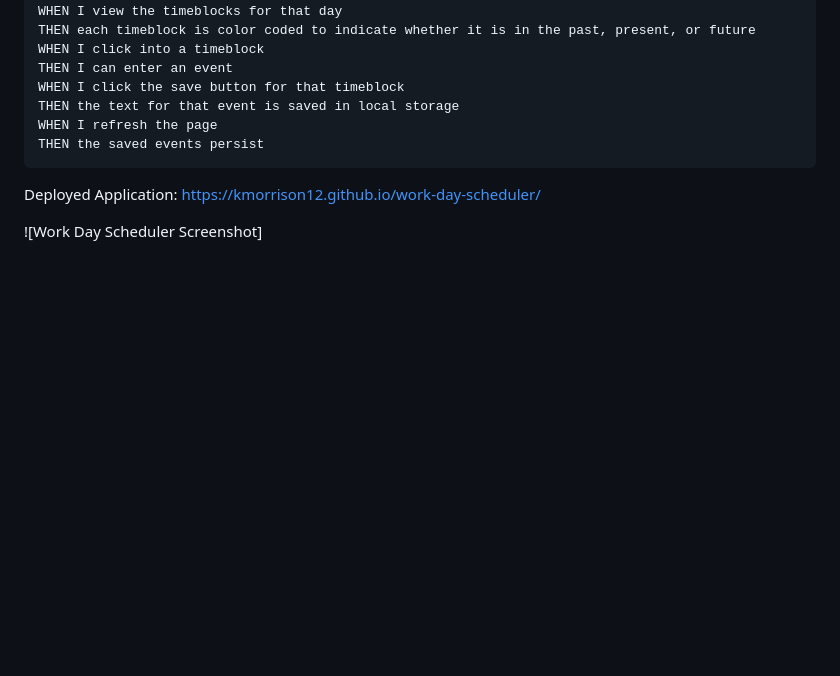
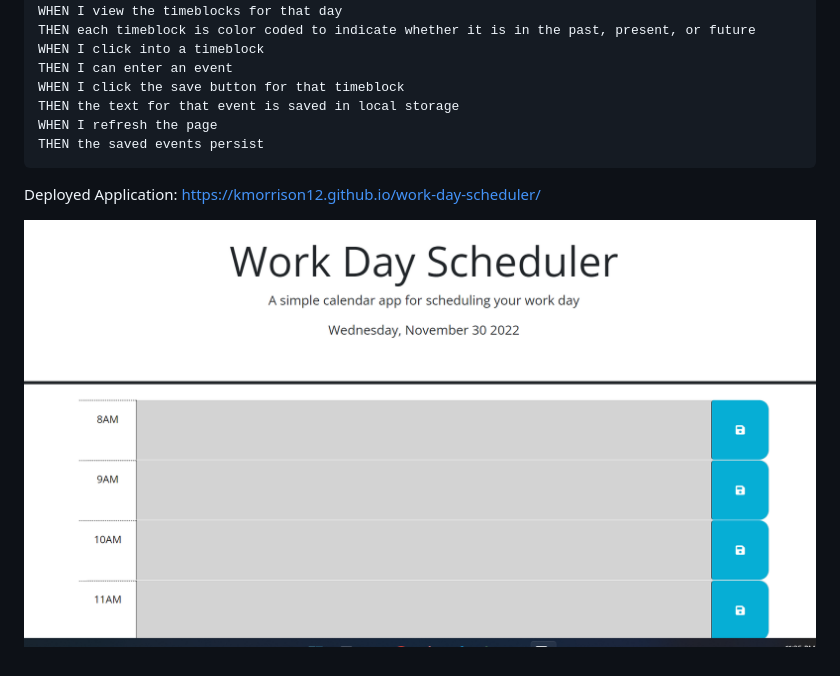
Before and after one commit to kmorrison12/work-day-scheduler, a Markdown page: README.md, the part around the change. Rendered like a GitHub page; pictures changed too: Assets/scheduler-screenshot.png (added); blank space fills up the shorter version.

Commit message:
add screenshot to readme

```diff
--- a/README.md
+++ b/README.md
@@ -28,4 +28,4 @@ THEN the saved events persist
 
 Deployed Application: https://kmorrison12.github.io/work-day-scheduler/
 
-![Work Day Scheduler Screenshot]
+![Work Day Scheduler Screenshot](./Assets/scheduler-screenshot.png)
```
